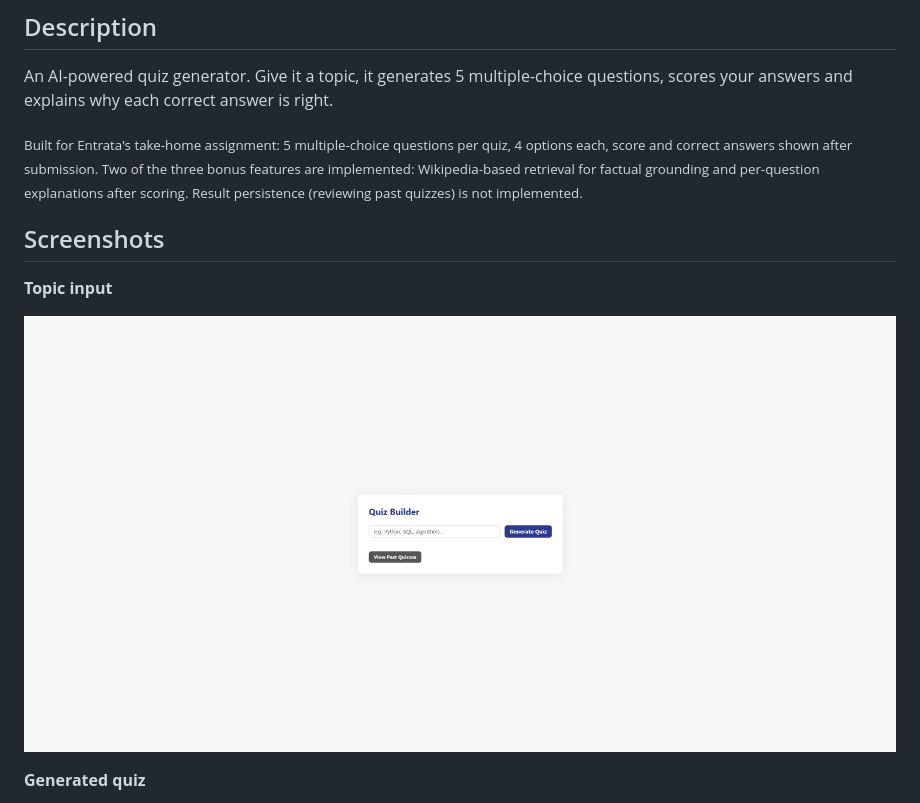
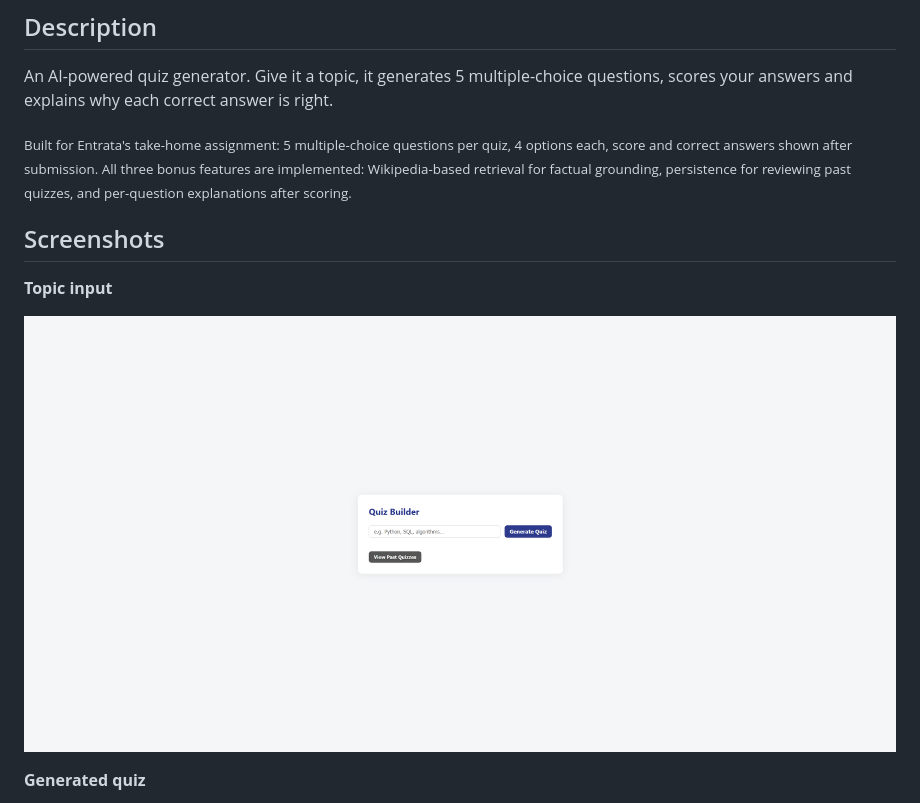
Before and after one commit to AryanSivanandan/entrata-take-home, a Markdown page: README.md, the part around one of its changes. Drawn GitHub-style.

```diff
--- a/README.md
+++ b/README.md
@@ -4,13 +4,13 @@
 
 An AI-powered quiz generator. Give it a topic, it generates 5 multiple-choice questions, scores your answers and explains why each correct answer is right.
 
-<sub>Built for Entrata's take-home assignment: 5 multiple-choice questions per quiz, 4 options each, score and correct answers shown after submission. Two of the three bonus features are implemented: Wikipedia-based retrieval for factual grounding and per-question explanations after scoring. Result persistence (reviewing past quizzes) is not implemented.</sub>
+<sub>Built for Entrata's take-home assignment: 5 multiple-choice questions per quiz, 4 options each, score and correct answers shown after submission. All three bonus features are implemented: Wikipedia-based retrieval for factual grounding, persistence for reviewing past quizzes, and per-question explanations after scoring.</sub>
 
 ## Screenshots
 
 **Topic input**
 
-![Quiz Builder input screen](./screenshots/intro.png)
+![Quiz Builder input screen](./screenshots/intro.png?v=2)
 
 **Generated quiz**
 
```
Also changed, not shown: other parts of README.md (+21 -31 lines).
